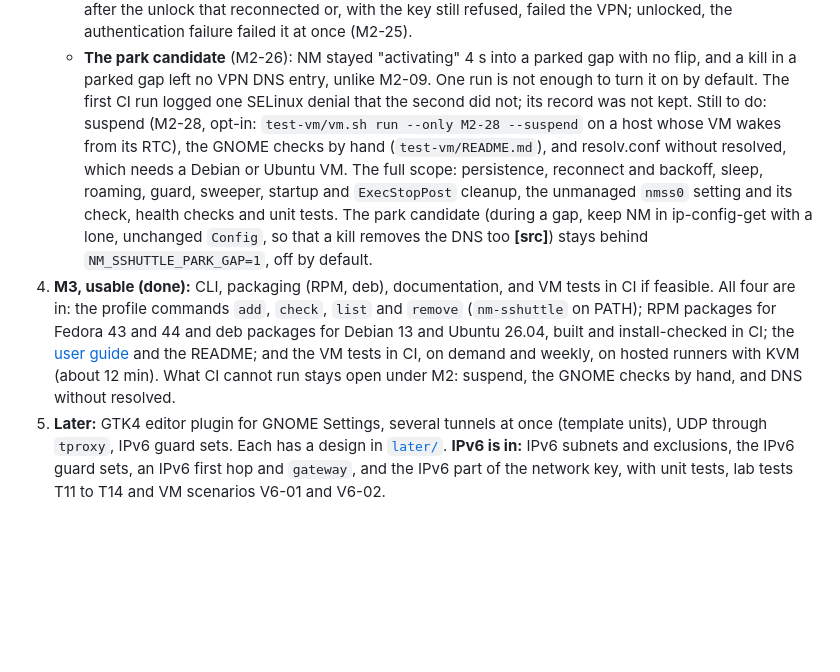
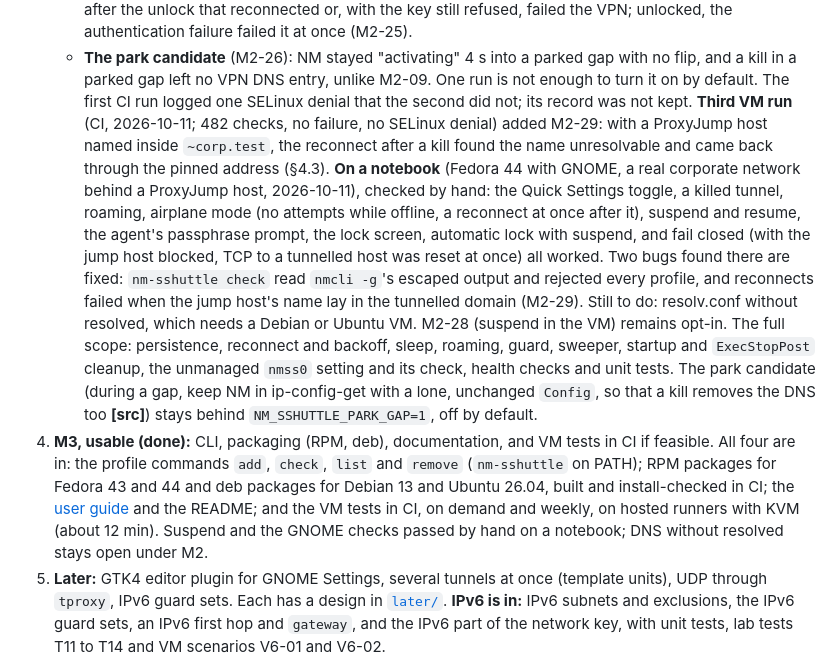
Before and after one commit to dennisklein/nm-sshuttle, a Markdown page: docs/design.md, the part around the change. Drawn GitHub-style; blank space fills up the shorter version.

Commit message:
docs: record the notebook checks and the third VM run
- Design §7: the third VM run (482 checks, M2-29) and the checks by hand
  on a Fedora 44 notebook with GNOME, including suspend, the passphrase
  prompt, the lock screen and fail closed, plus the two bugs they found
- Only DNS without systemd-resolved stays open under M2

Co-Authored-By: Claude Opus 5.5 (1M context) <noreply@anthropic.com>
Claude-Session: https://claude.ai/code/session_017HpVfZLqjTwqLE7Zsy7bH5

```diff
--- a/docs/design.md
+++ b/docs/design.md
@@ -1819,10 +1819,22 @@ Later, also propose a hook for an externally provided firewall helper
      entry, unlike M2-09. One run is not enough to turn it on by default.
    The first CI run logged one SELinux denial that the second did not; its
    record was not kept.
-   Still to do: suspend (M2-28, opt-in: `test-vm/vm.sh run --only M2-28
-   --suspend` on a host whose VM wakes from its RTC), the GNOME checks by
-   hand (`test-vm/README.md`), and resolv.conf without resolved, which
-   needs a Debian or Ubuntu VM.
+   **Third VM run** (CI, 2026-10-11; 482 checks, no failure, no SELinux
+   denial) added M2-29: with a ProxyJump host named inside `~corp.test`,
+   the reconnect after a kill found the name unresolvable and came back
+   through the pinned address (§4.3).
+   **On a notebook** (Fedora 44 with GNOME, a real corporate network
+   behind a ProxyJump host, 2026-10-11), checked by hand: the Quick
+   Settings toggle, a killed tunnel, roaming, airplane mode (no attempts
+   while offline, a reconnect at once after it), suspend and resume, the
+   agent's passphrase
+   prompt, the lock screen, automatic lock with suspend, and fail closed
+   (with the jump host blocked, TCP to a tunnelled host was reset at once)
+   all worked. Two bugs found there are fixed: `nm-sshuttle check` read
+   `nmcli -g`'s escaped output and rejected every profile, and reconnects
+   failed when the jump host's name lay in the tunnelled domain (M2-29).
+   Still to do: resolv.conf without resolved, which needs a Debian or
+   Ubuntu VM. M2-28 (suspend in the VM) remains opt-in.
    The full scope: persistence, reconnect and backoff, sleep, roaming,
    guard, sweeper, startup and `ExecStopPost` cleanup, the unmanaged
    `nmss0` setting and its check, health checks and unit tests. The park
@@ -1835,8 +1847,8 @@ Later, also propose a hook for an externally provided firewall helper
    Fedora 43 and 44 and deb packages for Debian 13 and Ubuntu 26.04, built
    and install-checked in CI; the [user guide](user-guide.md) and the
    README; and the VM tests in CI, on demand and weekly, on hosted runners
-   with KVM (about 12 min). What CI cannot run stays open under M2:
-   suspend, the GNOME checks by hand, and DNS without resolved.
+   with KVM (about 12 min). Suspend and the GNOME checks passed by hand
+   on a notebook; DNS without resolved stays open under M2.
 5. **Later:** GTK4 editor plugin for GNOME Settings, several tunnels at once
    (template units), UDP through `tproxy`, IPv6 guard sets. Each has a
    design in [`later/`](later/README.md). **IPv6 is in:** IPv6 subnets
```
Also changed, not shown: README.md (+2 -2 lines).
